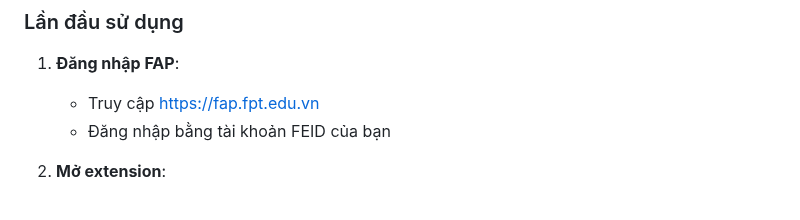
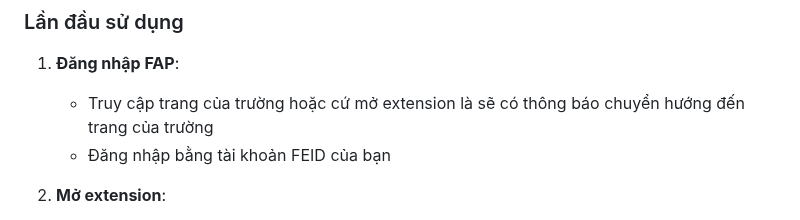
Before and after one commit to longurara/FAP-GPA-Viewer, a Markdown page: README.md, the part around the change. Rendered like a GitHub page.

```diff
--- a/README.md
+++ b/README.md
@@ -50,7 +50,7 @@ cd FAP-GPA-Viewer
 ### Lần đầu sử dụng
 
 1. **Đăng nhập FAP**:
-   - Truy cập https://fap.fpt.edu.vn
+   - Truy cập trang của trường hoặc cứ mở extension là sẽ có thông báo chuyển hướng đến trang của trường
    - Đăng nhập bằng tài khoản FEID của bạn
 
 2. **Mở extension**:
```
